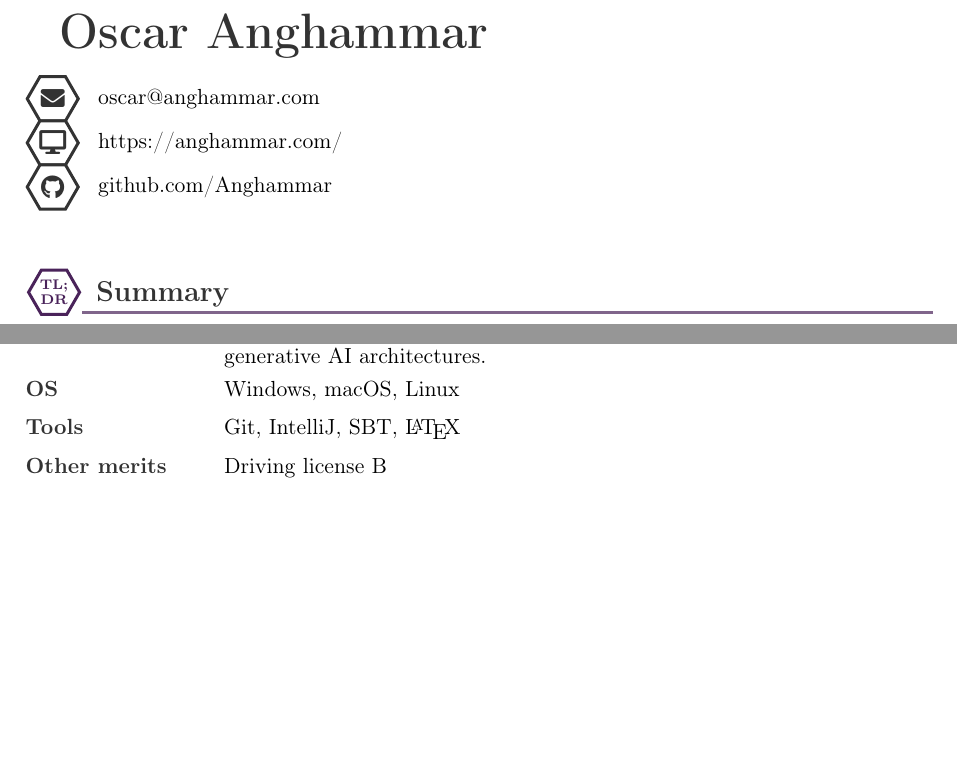
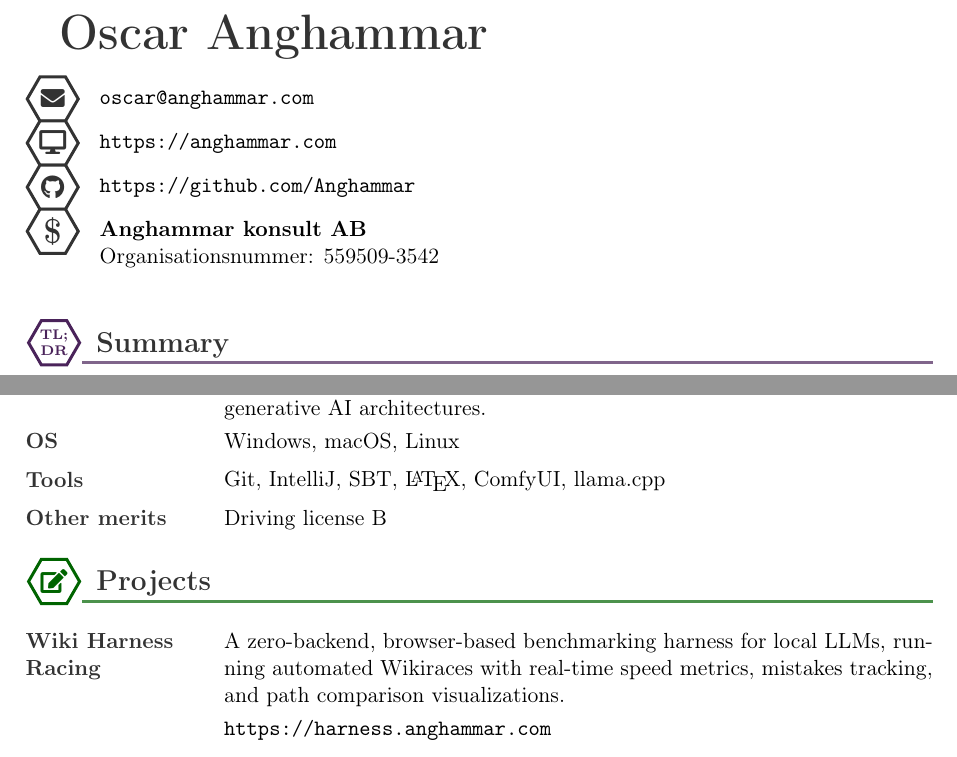
Before and after one commit to Anghammar/publicCV, a LaTeX CV (OscarAnghammarCV.tex): two parts of pages 1 and 3 of 3, joined at a grey line, cut so that both start at the same text, the shorter picture padded with empty space. Compiled offline with pdfLaTeX.

Commit message:
Add projects section

```diff
--- a/OscarAnghammarCV.tex
+++ b/OscarAnghammarCV.tex
@@ -12,6 +12,9 @@
 \usepackage{amsmath}
 \usepackage{fancyhdr}
 \usepackage[style=iso]{datetime2}
+\usepackage{url}
+
+\setlength{\headheight}{13.6pt}
 
 \usetikzlibrary{shapes.geometric}
 
@@ -35,6 +38,8 @@
 }
 
 \definecolor{cvDarkgray}{gray}{0.2}    % Define colors for the classic grey theme
+
+\definecolor{cvGreen}{HTML}{006400}    % Dark Green
 \definecolor{cvBlue}{HTML}{1A5276}     % Steel Blue: Strong, corporate, and clean.
 \definecolor{cvTeal}{HTML}{0E6251}     % Deep Sea: Modern, sophisticated, and easy on the eyes.
 \definecolor{cvMidnight}{HTML}{212F3D} % Midnight Blue: Very dark, looks almost black until compared.
@@ -92,11 +97,24 @@
 
 \begin{document} % -----------------------------------------------------------------------------------------------------
 
-% Header Information
+% Header Information (Separated into completely isolated text and graphics columns)
   {\Huge\bfseries\textcolor{cvDarkgray}{Oscar Anghammar}}\\[0.5cm]
-  \hexicon{cvDarkgray}{\faEnvelope} \hspace{2pt} oscar@anghammar.com\\[0.3cm]
-  \hexicon{cvDarkgray}{\faDesktop} \hspace{2pt} https://anghammar.com/\\[0.3cm]
-  \hexicon{cvDarkgray}{\faGithub} \hspace{2pt} github.com/Anghammar\\
+  \noindent
+  \begin{minipage}[t]{1.2cm}
+    %\centering
+    \hexicon{cvDarkgray}{\faEnvelope}\\[0.3cm]
+    \hexicon{cvDarkgray}{\faDesktop}\\[0.3cm]
+    \hexicon{cvDarkgray}{\faGithub}\\[0.3cm]
+    \hexicon{cvDarkgray}{\LARGE\textbf{\$}}
+  \end{minipage}% <-- The percent sign here is crucial; it prevents an accidental space token
+  \hspace{3pt}%
+  \begin{minipage}[t]{\dimexpr\linewidth-1.2cm-3pt\relax}% <-- Subtract the exact same spacing here
+    \url{oscar@anghammar.com}\\[0.3cm]
+    \url{https://anghammar.com}\\[0.3cm]
+    \url{https://github.com/Anghammar}\\[0.3cm]
+    \textbf{Anghammar konsult AB}\\
+    Organisationsnummer: 559509-3542
+  \end{minipage}
   \vspace{0.5cm}
 
   \cvsection{cvPurple}{\Large\textbf{$\genfrac{}{}{0pt}{2.0pt}{\text{TL;}}{\text{DR}}$}}{Summary}
@@ -210,8 +228,16 @@
     Proficient in maintaining and optimizing environments for recent generative AI architectures.
   }
   \cvitem{OS}{Windows, macOS, Linux}
-  \cvitem{Tools}{Git, IntelliJ, SBT, \LaTeX}
+  \cvitem{Tools}{Git, IntelliJ, SBT, \LaTeX, ComfyUI, llama.cpp}
   \cvitem{Other merits}{Driving license B}
+
+  \cvsection{cvGreen}{\faEdit}{Projects}
+  \cvitem{Wiki Harness\\Racing}{
+    A zero-backend, browser-based benchmarking harness for local LLMs,
+    running automated Wikiraces with real-time speed metrics, mistakes tracking, and path comparison visualizations.
+    \\[0.1cm]
+    \url{https://harness.anghammar.com}
+  }
 
 
 \end{document} % -------------------------------------------------------------------------------------------------------
```
